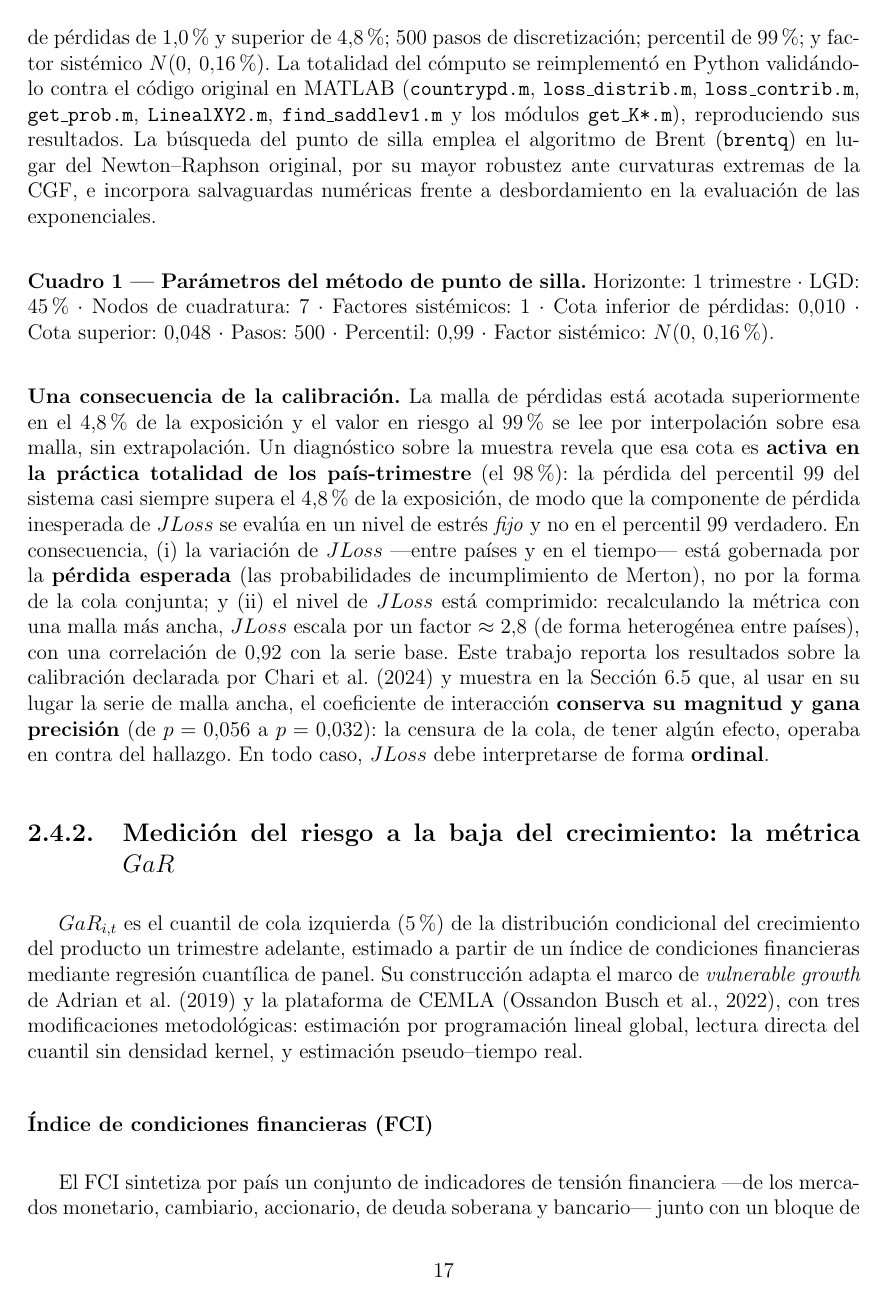
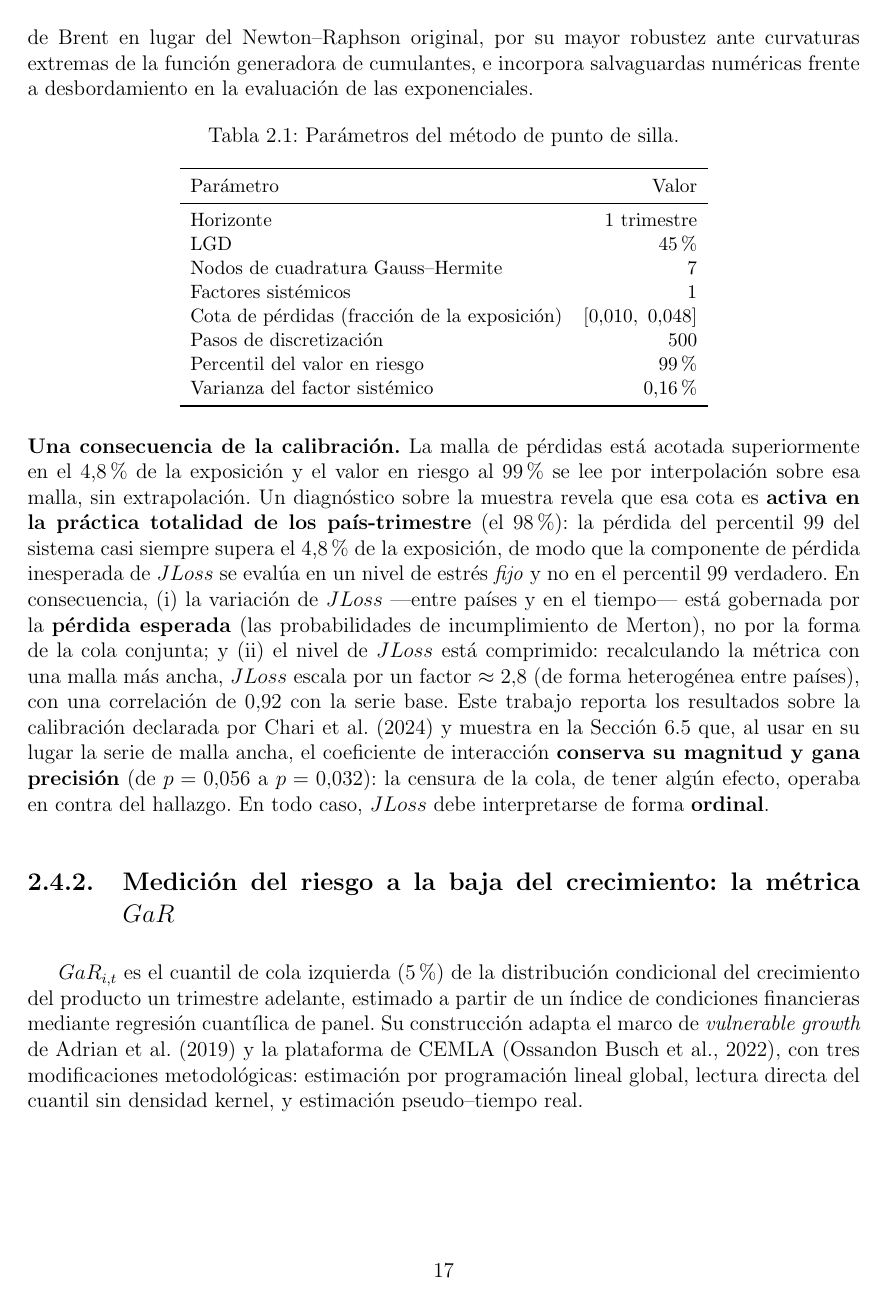
Before and after one commit to mauriciovalenzuela742/Financial-fragility-tail-risk-and-sovereign-spread-in-emerging-economies, a LaTeX thesis (4_Redaccion/tesis/main.tex, which reads 4_Redaccion/tesis/paper2_empirico.tex): page 26 of 83. Compiled offline with pdfLaTeX.

Commit message:
Índice: profundidad, títulos de capítulo, y Cuadros 1-3 en el Índice de Tablas
Verificación: compila limpio desde cero (exit 0, 0 errores, 0 warnings, 0 overfull, 0 referencias/citas indefinidas, 0 reruns pendientes, 80 pp, letter).

Correcciones del índice:
- \setcounter{tocdepth}{2}: el índice llegaba hasta subsubsection (18 entradas de detalle sin valor de navegación). Ahora hasta subsección.
- Títulos de capítulo distintos y en español correcto:
  * Cap. 2: 'Fragilidad bancaria sistémica y riesgo de cola del crecimiento: evidencia empírica sobre el spread soberano' (antes compartía prefijo con el Cap. 3 y decía 'riesgos del crecimiento a la baja').
  * Cap. 3: 'Un microfundamento de organización industrial bancaria para la complementariedad fragilidad-crecimiento'.
  * Anexo A: 'Demostraciones del modelo teórico' (antes 'Apéndice matemático: ... paso a paso').
- Cuadros 1, 2 y 3 del Cap. 2 convertidos a floats table con \caption[corto]{largo} + \label + \ref: ahora aparecen en el Índice de Tablas (antes solo estaban las 2 tablas del Anexo B). Cuadro 1 pasó de lista en prosa a tabla Parámetro/Valor.
- 'Cuadro' -> 'Tabla' en el texto (la clase umemoria fija \tablename=Tabla); coherencia con las leyendas.
- Corregido un error de compilación 'Incompatible glue units' por \% en modo matemático dentro de la nueva tabla, combinado con babel-spanish.
- Anglicismo 'roster' -> 'panel' en leyenda de figura y Anexo B; 'paso a paso' fuera de títulos.

Standalone recompilados.

Co-Authored-By: Claude Sonnet 5 <noreply@anthropic.com>

Claude-Session: https://claude.ai/code/session_01E6tNfUD835peGhNxtDuxks

```diff
--- a/4_Redaccion/tesis/paper2_empirico.tex
+++ b/4_Redaccion/tesis/paper2_empirico.tex
@@ -166,11 +166,28 @@ donde la exposición al incumplimiento incorpora la pérdida dada el incumplimie
 
 \subsubsection{Parametrización e implementación computacional}
 
-El Cuadro 1 resume la parametrización, consistente con \citet{Chari2024b}: horizonte de un trimestre; $LGD = 45\%$; siete nodos de cuadratura; un único factor sistémico; cota inferior de pérdidas de 1,0\% y superior de 4,8\%; 500 pasos de discretización; percentil de 99\%; y factor sistémico $N(0,\,0{,}16\%)$. La totalidad del cómputo se reimplementó en Python validándolo contra el código original en MATLAB (\texttt{countrypd.m}, \texttt{loss\_distrib.m}, \texttt{loss\_contrib.m}, \texttt{get\_prob.m}, \texttt{LinealXY2.m}, \texttt{find\_saddlev1.m} y los módulos \texttt{get\_K*.m}), reproduciendo sus resultados. La búsqueda del punto de silla emplea el algoritmo de Brent (\texttt{brentq}) en lugar del Newton–Raphson original, por su mayor robustez ante curvaturas extremas de la CGF, e incorpora salvaguardas numéricas frente a desbordamiento en la evaluación de las exponenciales.
+La Tabla~\ref{tab:params} resume la parametrización del motor, idéntica a la de \citet{Chari2024b}. La totalidad del cómputo se reimplementó en Python y se validó contra el código original en MATLAB, reproduciendo sus resultados; la búsqueda del punto de silla emplea el algoritmo de Brent en lugar del Newton--Raphson original, por su mayor robustez ante curvaturas extremas de la función generadora de cumulantes, e incorpora salvaguardas numéricas frente a desbordamiento en la evaluación de las exponenciales.
 
-\vspace{1em}
-\noindent \textbf{Cuadro 1 — Parámetros del método de punto de silla.} Horizonte: 1 trimestre $\cdot$ LGD: 45\% $\cdot$ Nodos de cuadratura: 7 $\cdot$ Factores sistémicos: 1 $\cdot$ Cota inferior de pérdidas: 0,010 $\cdot$ Cota superior: 0,048 $\cdot$ Pasos: 500 $\cdot$ Percentil: 0,99 $\cdot$ Factor sistémico: $N(0,\,0{,}16\%)$.
-\vspace{1em}
+\begin{table}[htbp]
+\centering
+\small
+\caption{Parámetros del método de punto de silla.}
+\label{tab:params}
+\begin{tabular}{lr}
+\toprule
+Parámetro & Valor \\
+\midrule
+Horizonte & 1 trimestre \\
+LGD & 45\% \\
+Nodos de cuadratura Gauss--Hermite & 7 \\
+Factores sistémicos & 1 \\
+Cota de pérdidas (fracción de la exposición) & $[0{,}010,\ 0{,}048]$ \\
+Pasos de discretización & 500 \\
+Percentil del valor en riesgo & 99\% \\
+Varianza del factor sistémico & $0{,}16$\% \\
+\bottomrule
+\end{tabular}
+\end{table}
 
 \noindent\textbf{Una consecuencia de la calibración.} La malla de pérdidas está acotada
 superiormente en el 4,8\% de la exposición y el valor en riesgo al 99\% se lee por
```
Also changed, not shown: 4_Redaccion/tesis/anexoA_matematico.tex (+1 -1 lines), 4_Redaccion/tesis/anexoB_datos.tex (+3 -3 lines), 4_Redaccion/tesis/main.tex (+2 -0 lines), 4_Redaccion/tesis/paper1_oi.tex (+2 -2 lines), 4_Redaccion/envios/paper_empirico/main.pdf, 4_Redaccion/envios/paper_teorico/main.pdf, 4_Redaccion/tesis/main.pdf, 4_Redaccion/tesis/paper2_empirico.tex (24 more changed lines).
